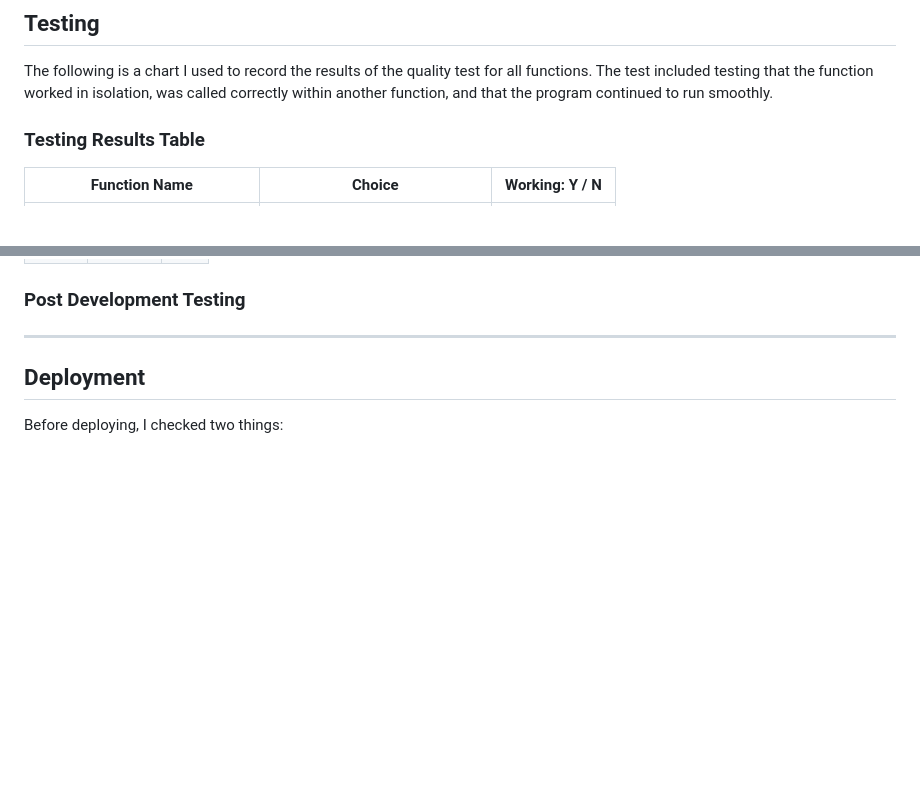
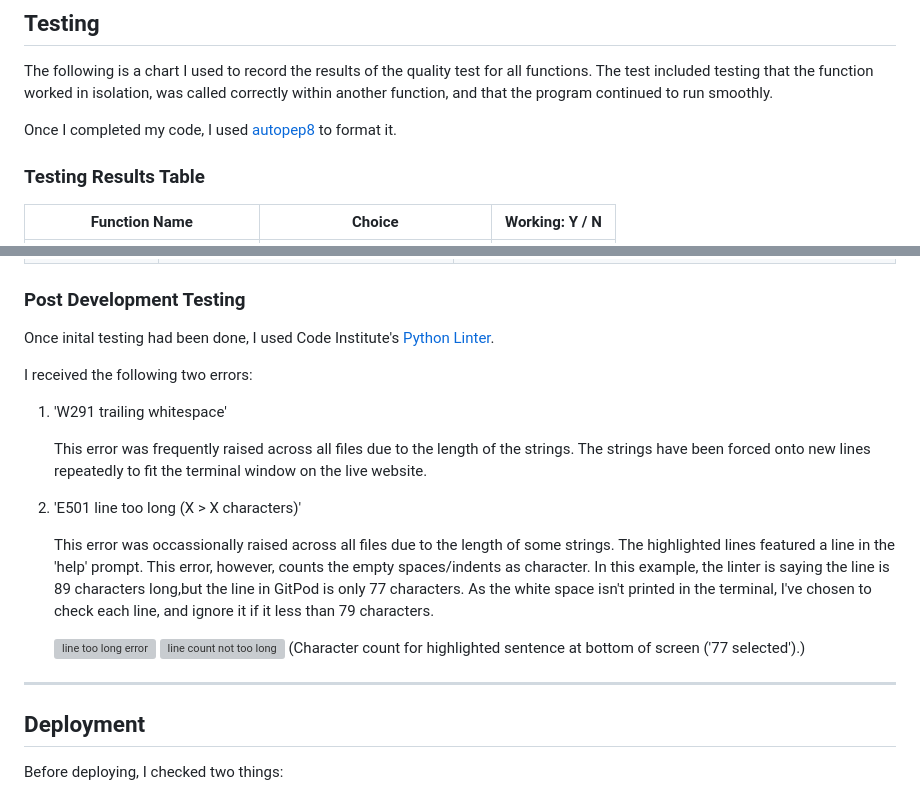
Before and after one commit to maevecrossan/echoes-of-the-abyss, a Markdown page: README.md, 2 parts joined by grey strips. GitHub-like rendering; blank space fills up the shorter version; grey boxes are pictures that could not be loaded.

Commit message:
Finish testing section.

```diff
--- a/README.md
+++ b/README.md
@@ -253,6 +253,8 @@ The choices functions account for both inventory items and items that introduce
 
 The following is a chart I used to record the results of the quality test for all functions. The test included testing that the function worked in isolation, was called correctly within another function, and that the program continued to run smoothly.
 
+Once I completed my code, I used [autopep8](https://pypi.org/project/autopep8/) to format it.
+
 ### Testing Results Table
 
 | Function Name | Choice | Working: Y / N |
@@ -337,5 +341,22 @@ Below is a summary of the bigs I encountered during development and through test
 
 ### Post Development Testing
+
+Once inital testing had been done, I used Code Institute's [Python Linter](https://pep8ci.herokuapp.com/).
+
+I received the following two errors:
+
+1. 'W291 trailing whitespace'
+
+    This error was frequently raised across all files due to the length of the strings. The strings have been forced onto new lines repeatedly to fit the terminal window on the live website.
+
+2. 'E501 line too long (X > X characters)'
+
+    This error was occassionally raised across all files due to the length of some strings. The highlighted lines featured a line in the 'help' prompt. This error, however, counts the empty spaces/indents as character. In this example, the linter is saying the line is 89 characters long,but the line in GitPod is only 77 characters.
+    As the white space isn't printed in the terminal, I've chosen to check each line, and ignore it if it less than 79 characters.
+
+    ![line too long error](docs/line_too_long.png)
+    ![line count not too long](docs/line_counter.png)
+    (Character count for highlighted sentence at bottom of screen ('77 selected').)
 
 -----------------------------------------------
 ## Deployment
```
Also changed, not shown: other parts of README.md (+8 -6 lines).
